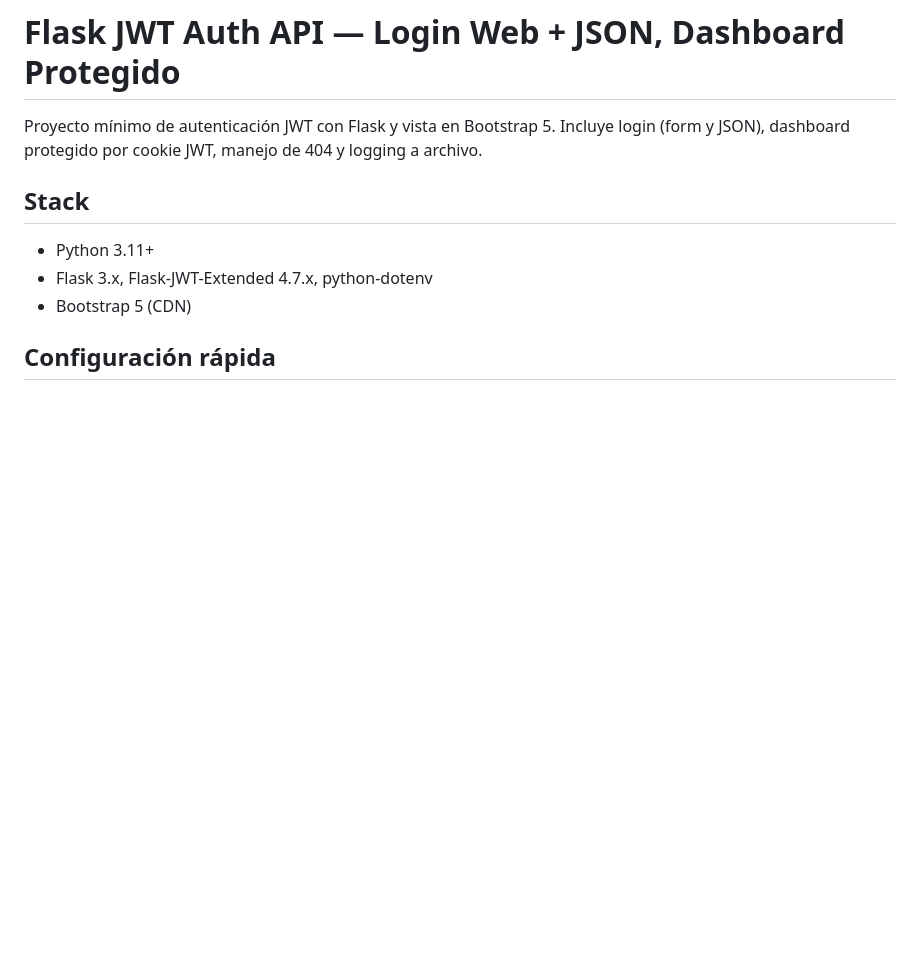
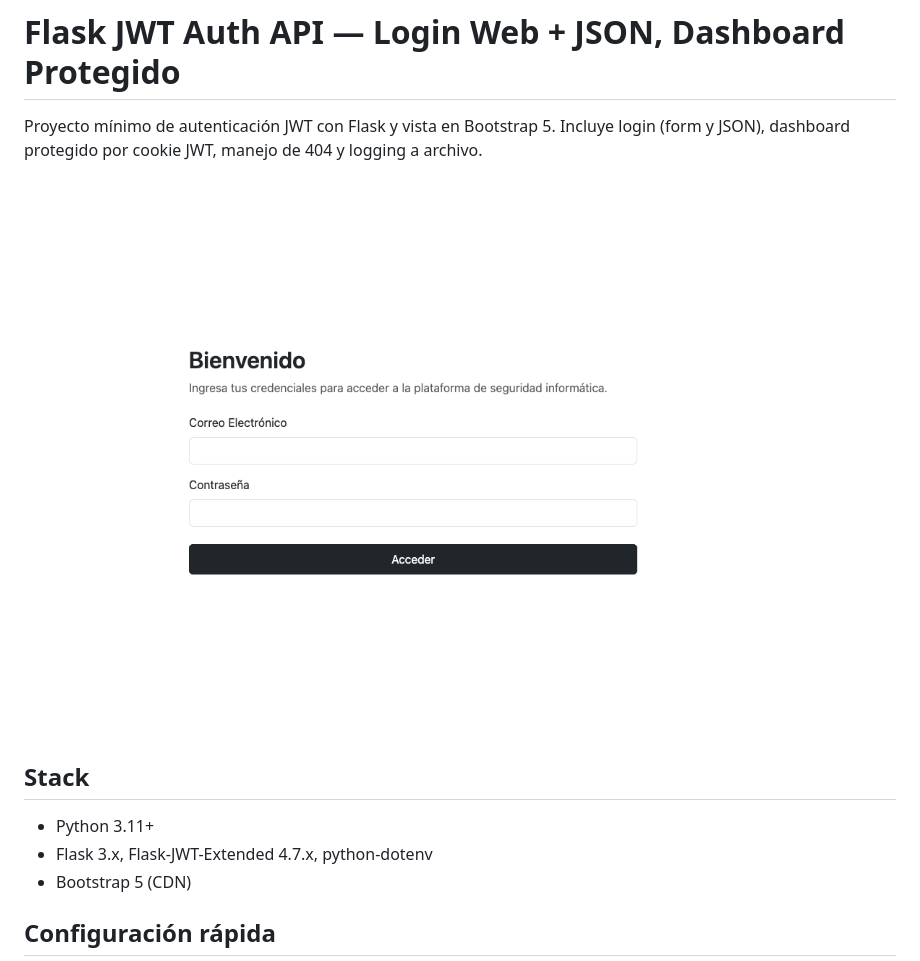
Before and after one commit to urian121/cybersecurity-api-flask, a Markdown page: readme.md, the part around the change. GitHub-like rendering; pictures changed too: docs/preview.png (added); blank space fills up the shorter version.

Commit message:
mejorando documentacion

```diff
--- a/readme.md
+++ b/readme.md
@@ -1,6 +1,8 @@
 # Flask JWT Auth API — Login Web + JSON, Dashboard Protegido
 
 Proyecto mínimo de autenticación JWT con Flask y vista en Bootstrap 5. Incluye login (form y JSON), dashboard protegido por cookie JWT, manejo de 404 y logging a archivo.
+
+![Preview](docs/preview.png)
 
 ## Stack
 - Python 3.11+
```
Also changed, not shown: 1 other file.
